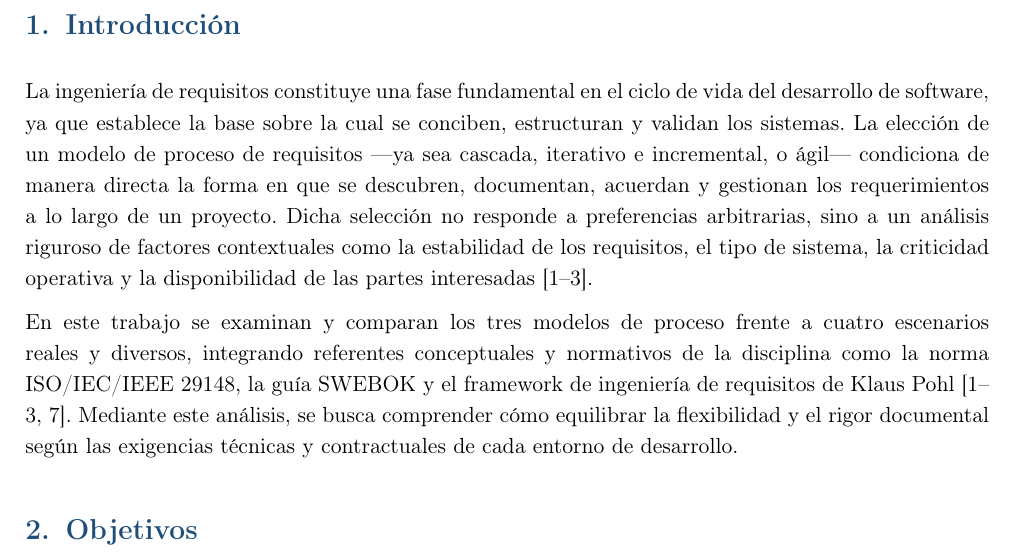
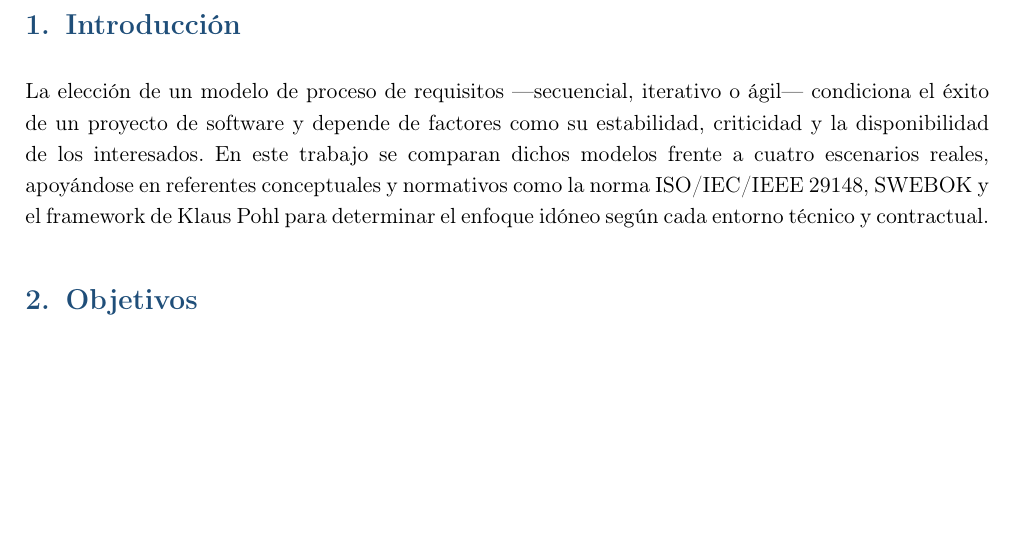
Before and after one commit to JaleXHolguin/ISR401-Holguin-Jonathan, a LaTeX document (FORM-PC-01/main.tex): part of page 2 of 18, cut so that both start at the same text, the shorter picture padded with empty space. Compiled offline with pdfLaTeX.

Commit message:
Revise introduction on requirements engineering models

```diff
--- a/FORM-PC-01/main.tex
+++ b/FORM-PC-01/main.tex
@@ -179,10 +179,7 @@
 
 	\section{Introducción}
 
-	La ingeniería de requisitos constituye una fase fundamental en el ciclo de vida del desarrollo de software, ya que establece la base sobre la cual se conciben, estructuran y validan los sistemas. La elección de un modelo de proceso de requisitos —ya sea cascada, iterativo e incremental, o ágil— condiciona de manera directa la forma en que se descubren, documentan, acuerdan y gestionan los requerimientos a lo largo de un proyecto. Dicha selección no responde a preferencias arbitrarias, sino a un análisis riguroso de factores contextuales como la estabilidad de los requisitos, el tipo de sistema, la criticidad operativa y la disponibilidad de las partes interesadas [1--3].
-
-En este trabajo se examinan y comparan los tres modelos de proceso frente a cuatro escenarios reales y diversos, integrando referentes conceptuales y normativos de la disciplina como la norma ISO/IEC/IEEE 29148, la guía SWEBOK y el framework de ingeniería de requisitos de Klaus Pohl [1--3, 7]. Mediante este análisis, se busca comprender cómo equilibrar la flexibilidad y el rigor documental según las exigencias técnicas y contractuales de cada entorno de desarrollo.
-
+La elección de un modelo de proceso de requisitos —secuencial, iterativo o ágil— condiciona el éxito de un proyecto de software y depende de factores como su estabilidad, criticidad y la disponibilidad de los interesados. En este trabajo se comparan dichos modelos frente a cuatro escenarios reales, apoyándose en referentes conceptuales y normativos como la norma ISO/IEC/IEEE 29148, SWEBOK y el framework de Klaus Pohl para determinar el enfoque idóneo según cada entorno técnico y contractual.
 	% ==================== 2 ====================
 
 	\section{Objetivos}
```
